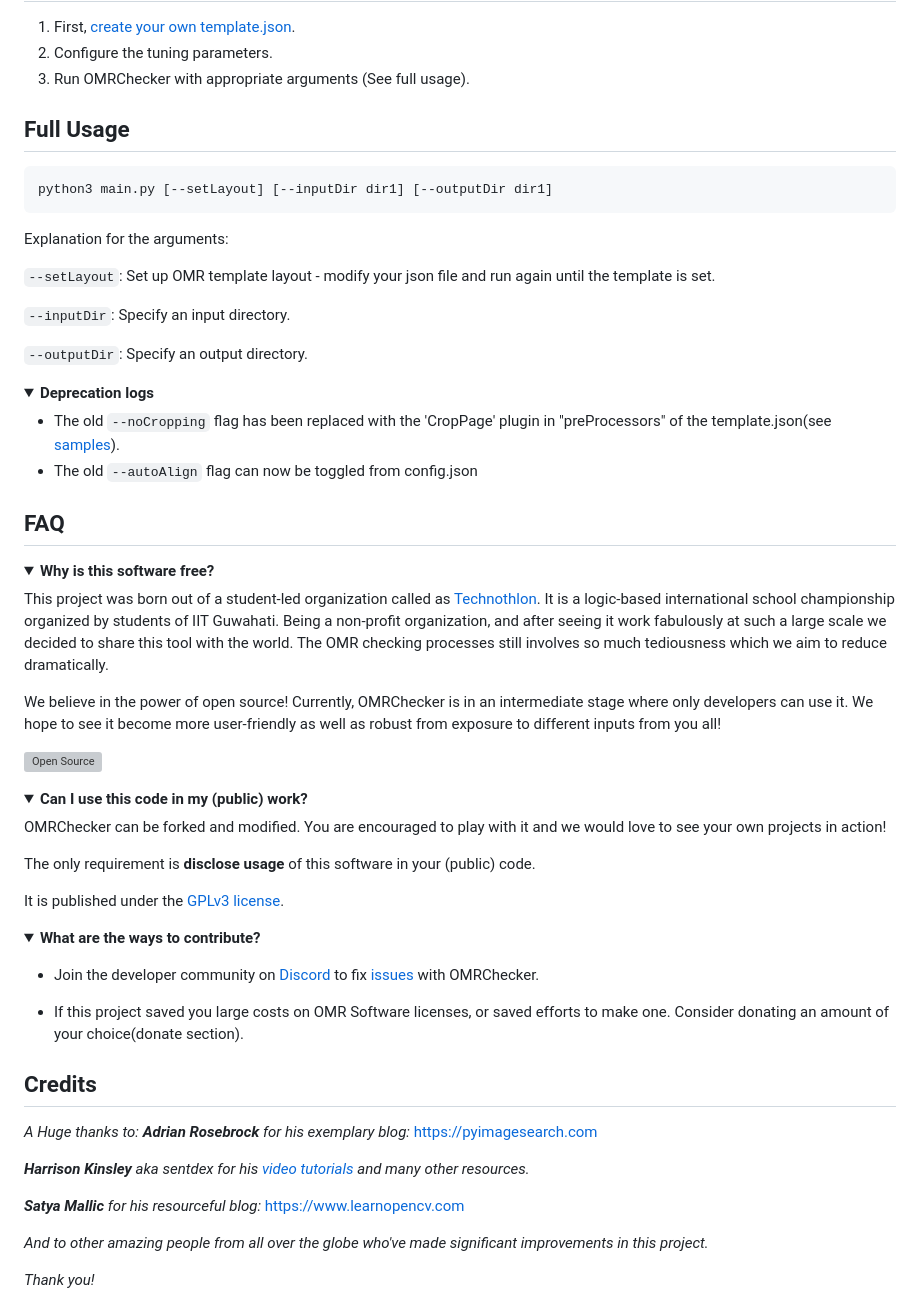
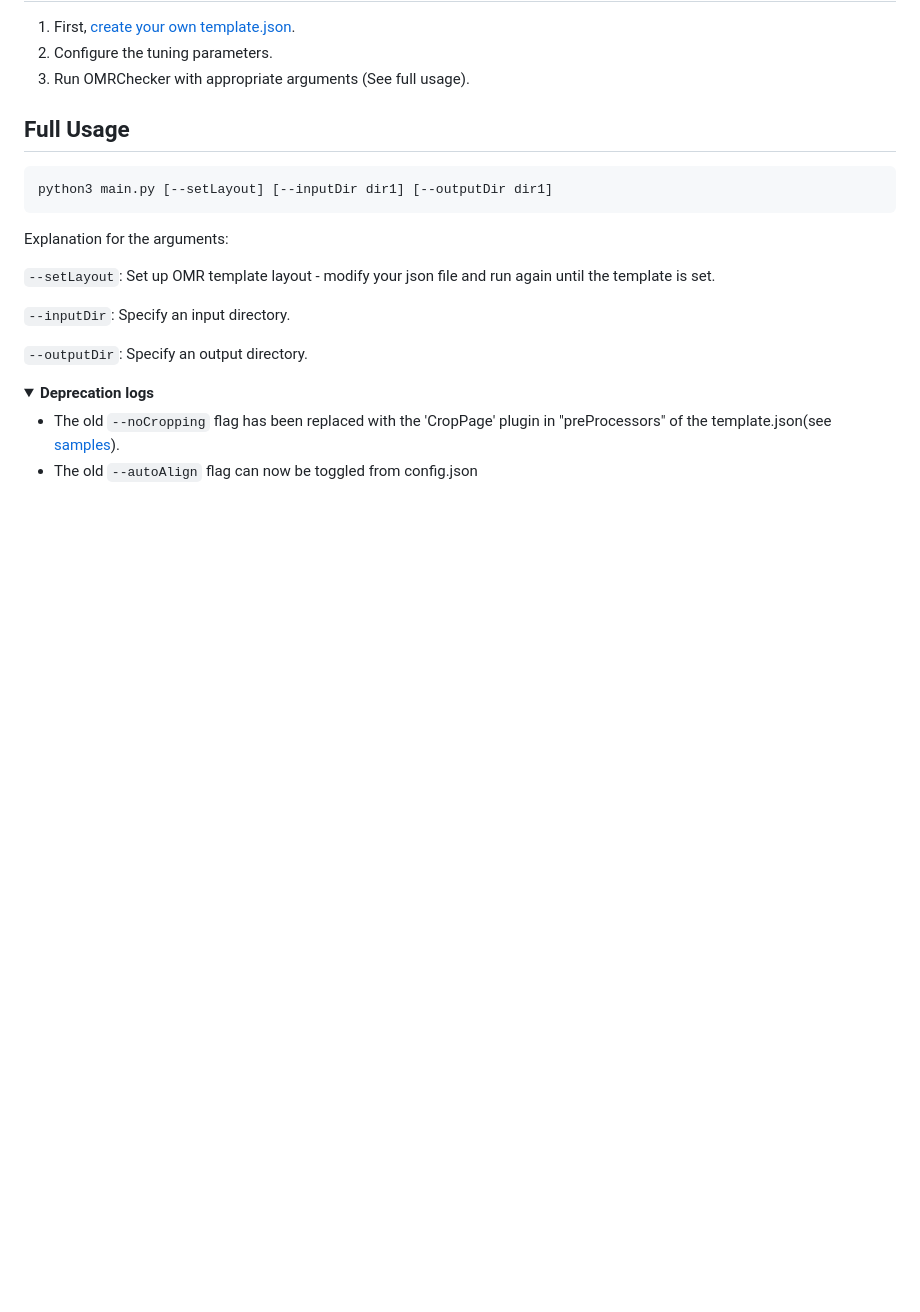
Before and after one commit to njcarlo/OMRScanner, a Markdown page: README.md, the part around one of its changes. Drawn GitHub-style; folded sections open; blank space fills up the shorter version; grey boxes are pictures that could not be loaded.

```diff
--- a/README.md
+++ b/README.md
@@ -149,63 +149,3 @@ Low Quality Dataset(For CV Based methods)) (1.5 GB)
 Standard Quality Dataset(For ML Based methods) (3 GB)
 High Quality Dataset(For custom processing) (6 GB)
 -->
-
-
-## FAQ
-
-<details>
-<summary>
-<b>Why is this software free?</b>
-</summary>
-
-This project was born out of a student-led organization called as [Technothlon](https://technothlon.techniche.org.in). It is a logic-based international school championship organized by students of IIT Guwahati. Being a non-profit organization, and after seeing it work fabulously at such a large scale we decided to share this tool with the world. The OMR checking processes still involves so much tediousness which we aim to reduce dramatically.
-
-We believe in the power of open source! Currently, OMRChecker is in an intermediate stage where only developers can use it. We hope to see it become more user-friendly as well as robust from exposure to different inputs from you all!
-
-[![Open Source](https://badges.frapsoft.com/os/v1/open-source.svg?v=103)](https://github.com/ellerbrock/open-source-badges/)
-
-</details>
-
-<details>
-<summary>
-<b>Can I use this code in my (public) work?</b>
-</summary>
-
-OMRChecker can be forked and modified. You are encouraged to play with it and we would love to see your own projects in action!
-
-The only requirement is **disclose usage** of this software in your (public) code.
-
-It is published under the [GPLv3 license](https://github.com/Udayraj123/OMRChecker/blob/master/LICENSE).
-
-</details>
-
-<details>
-<summary>
-<b>What are the ways to contribute?</b>
-</summary>
-
-<!-- - Help OMRChecker reach more people by giving a star! The Goal is to reach top position for the [OMR Topic](https://github.com/topics/omr) -->
-
-- Join the developer community on [Discord](https://discord.gg/qFv2Vqf) to fix [issues](https://github.com/Udayraj123/OMRChecker/issues) with OMRChecker.
-
-- If this project saved you large costs on OMR Software licenses, or saved efforts to make one. Consider donating an amount of your choice(donate section).
-
-<!-- ![☕](https://miro.medium.com/fit/c/256/256/1*br7aoq_JVfxeg73x5tF_Sw.png) -->
-<!-- [![paypal.me](https://www.paypalobjects.com/en_GB/i/btn/btn_donate_SM.gif)](https://www.paypal.com/cgi-bin/webscr?cmd=_s-xclick&hosted_button_id=Z5BNNK7AVFVH8&source=url) -->
-<!-- https://www.amazon.in/hz/wishlist/ls/3V0TDQBI3T8IL -->
-
-</details>
-
-## Credits
-
-_A Huge thanks to:_
-_**Adrian Rosebrock** for his exemplary blog:_ https://pyimagesearch.com
-
-_**Harrison Kinsley** aka sentdex for his [video tutorials](https://www.youtube.com/watch?v=Z78zbnLlPUA&list=PLQVvvaa0QuDdttJXlLtAJxJetJcqmqlQq) and many other resources._
-
-_**Satya Mallic** for his resourceful blog:_ https://www.learnopencv.com
-
-_And to other amazing people from all over the globe who've made significant improvements in this project._
-
-_Thank you!_
-
```
Also changed, not shown: other parts of README.md (+0 -43 lines).
